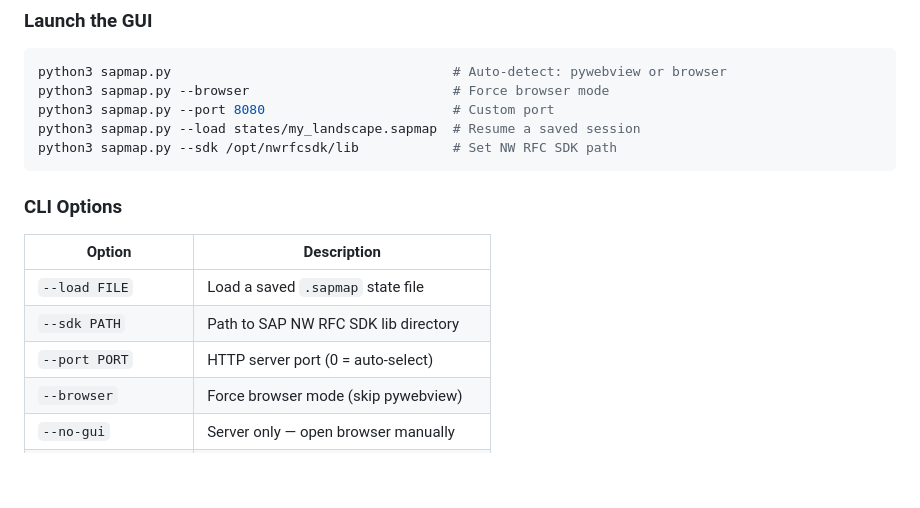
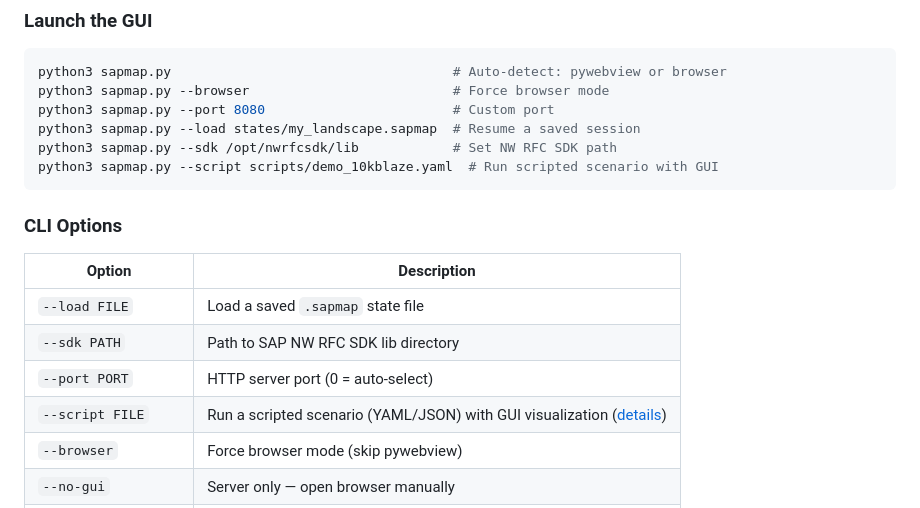
Before and after one commit to SecuritySilverbacks/SAPMAP, a Markdown page: README.md, the part around the change. Drawn GitHub-style; blank space fills up the shorter version.

Commit message:
Add --script to CLI Options table in README
Co-Authored-By: Claude Opus 4.6 (1M context) <noreply@anthropic.com>

````diff
--- a/README.md
+++ b/README.md
@@ -195,6 +195,7 @@ python3 sapmap.py --browser                          # Force browser mode
 python3 sapmap.py --port 8080                        # Custom port
 python3 sapmap.py --load states/my_landscape.sapmap  # Resume a saved session
 python3 sapmap.py --sdk /opt/nwrfcsdk/lib            # Set NW RFC SDK path
+python3 sapmap.py --script scripts/demo_10kblaze.yaml  # Run scripted scenario with GUI
 ```
 
 ### CLI Options
@@ -204,6 +205,7 @@ python3 sapmap.py --sdk /opt/nwrfcsdk/lib            # Set NW RFC SDK path
 | `--load FILE` | Load a saved `.sapmap` state file |
 | `--sdk PATH` | Path to SAP NW RFC SDK lib directory |
 | `--port PORT` | HTTP server port (0 = auto-select) |
+| `--script FILE` | Run a scripted scenario (YAML/JSON) with GUI visualization ([details](#scripted-scenarios)) |
 | `--browser` | Force browser mode (skip pywebview) |
 | `--no-gui` | Server only — open browser manually |
 | `--targets TARGETS` | Scan targets (CLI mode, implies --no-gui) |
````
